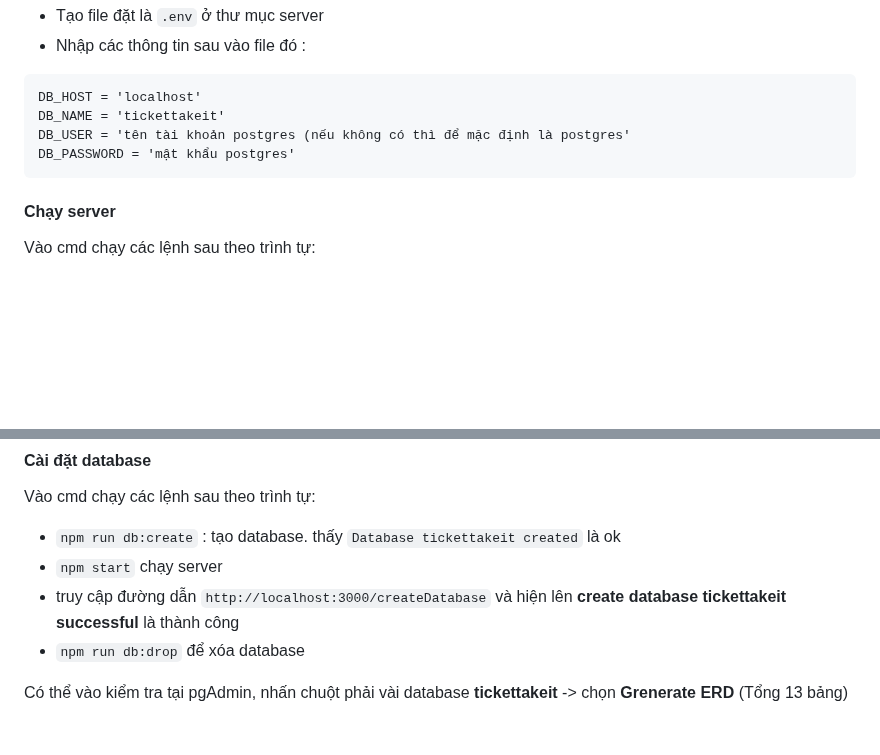
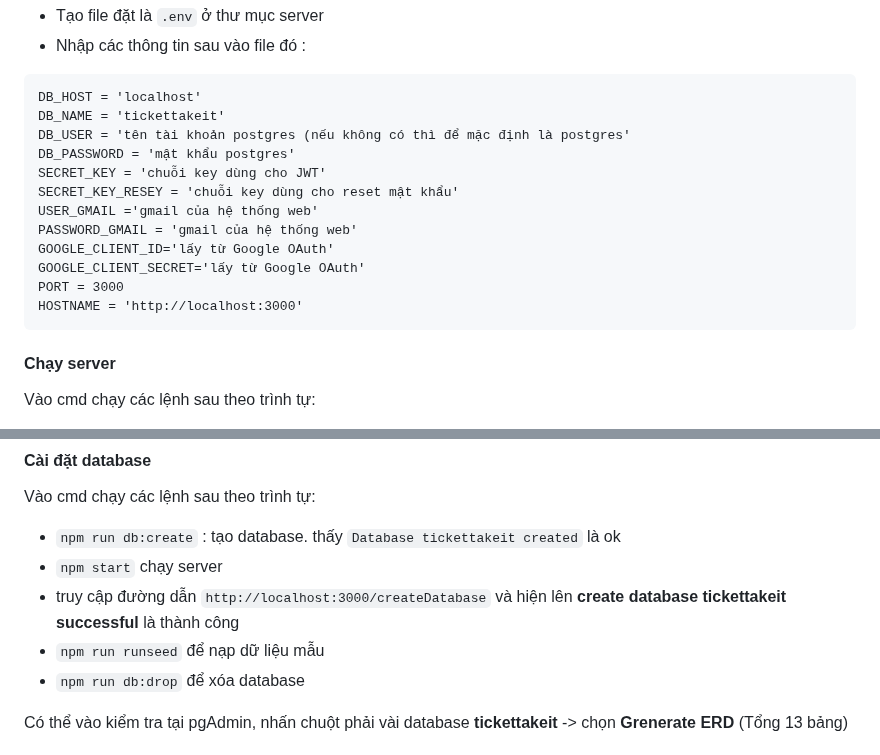
Before and after one commit to vddung2169/FinalProject-PTUDWEB, a Markdown page: README.md, 2 parts joined by grey strips. Drawn GitHub-style; blank space fills up the shorter version.

````diff
--- a/README.md
+++ b/README.md
@@ -59,6 +59,14 @@ DB_HOST = 'localhost'
 DB_NAME = 'tickettakeit'
 DB_USER = 'tên tài khoản postgres (nếu không có thì để mặc định là postgres'
 DB_PASSWORD = 'mật khẩu postgres'
+SECRET_KEY = 'chuỗi key dùng cho JWT'
+SECRET_KEY_RESEY = 'chuỗi key dùng cho reset mật khẩu'
+USER_GMAIL ='gmail của hệ thống web'
+PASSWORD_GMAIL = 'gmail của hệ thống web'
+GOOGLE_CLIENT_ID='lấy từ Google OAuth'
+GOOGLE_CLIENT_SECRET='lấy từ Google OAuth'
+PORT = 3000
+HOSTNAME = 'http://localhost:3000'
 ```
 #### Chạy server
 Vào cmd chạy các lệnh sau theo trình tự:
@@ -73,6 +81,7 @@ Vào cmd chạy các lệnh sau theo trình tự:
 - `npm run db:create` : tạo database. thấy `Database tickettakeit created` là ok
 - `npm start` chạy server
 - truy cập đường dẫn `http://localhost:3000/createDatabase` và hiện lên **create database tickettakeit successful** là thành công
+- `npm run runseed` để nạp dữ liệu mẫu
 - `npm run db:drop` để xóa database
 
 Có thể vào kiểm tra tại pgAdmin, nhấn chuột phải vài database **tickettakeit** -> chọn **Grenerate ERD** (Tổng 13 bảng)
````
